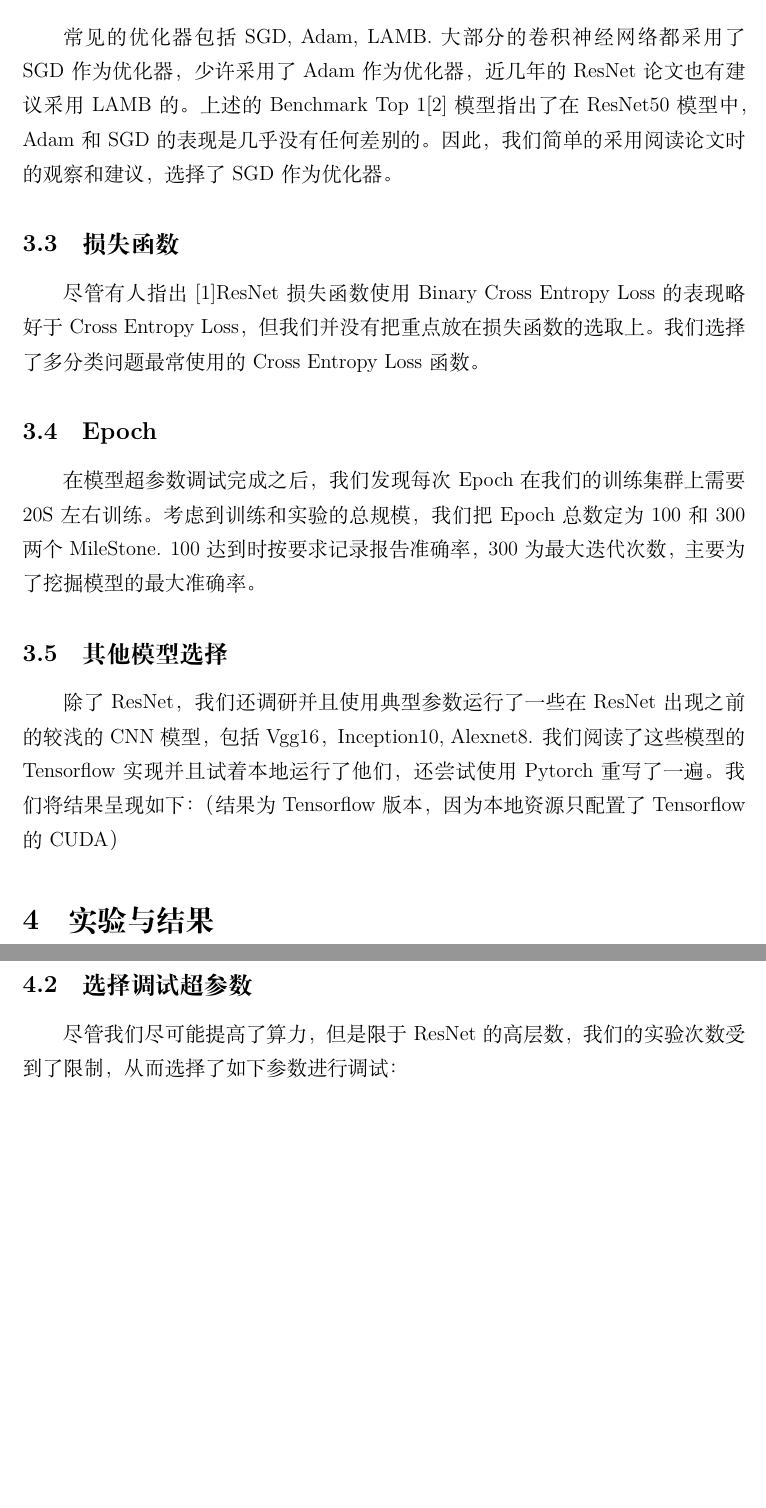
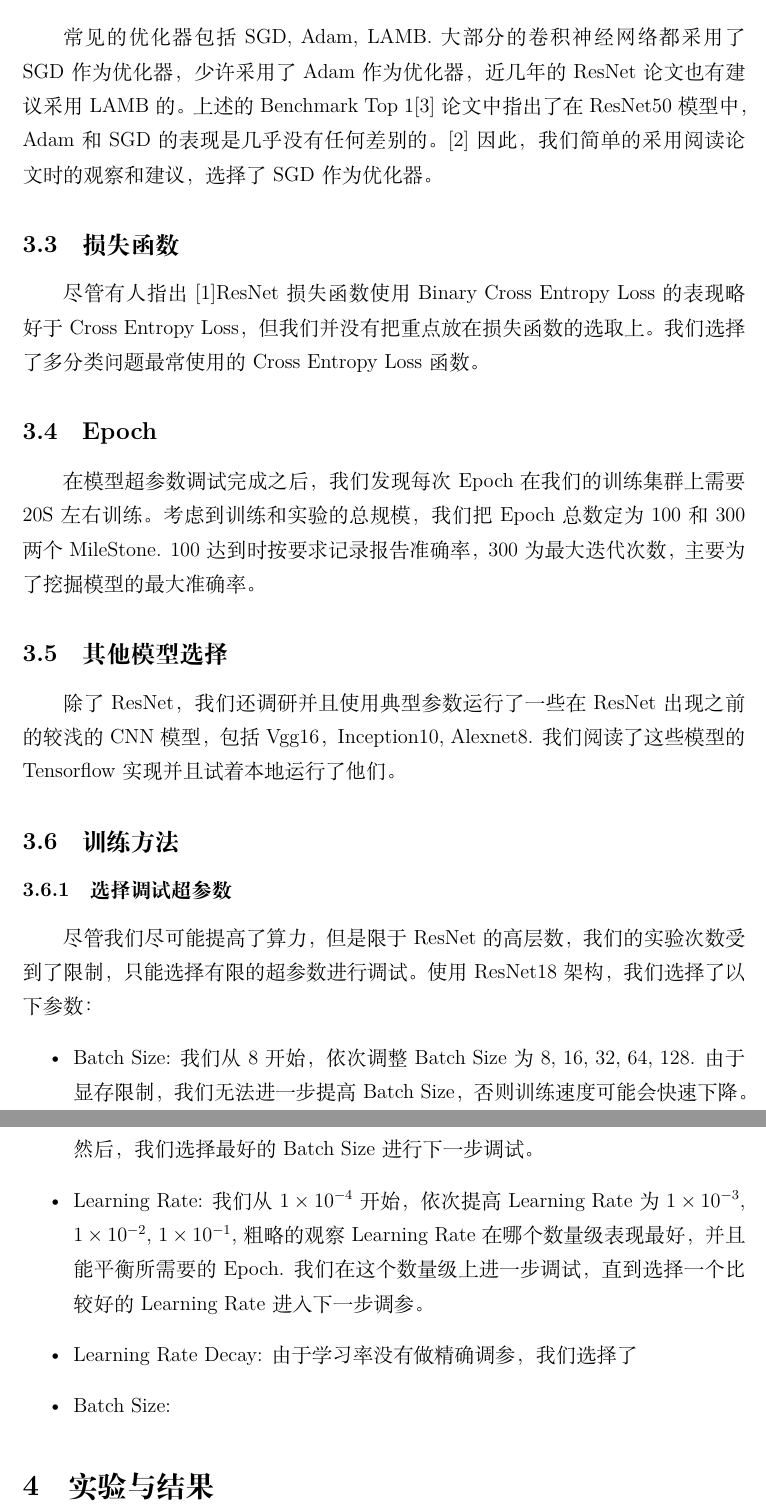
Before and after one commit to xavier-h-10/CIFAR10-CNN, a LaTeX document (docs/report.tex): two parts of pages 3 and 4 of 6 before the commit and two parts of pages 3 and 4 of 7 after it, joined at a grey line, cut so that both start at the same text, the shorter picture padded with empty space. Compiled offline with XeLaTeX; a missing font is replaced by an installed copy or a similar font.

Commit message:
add docs

```diff
--- a/docs/report.tex
+++ b/docs/report.tex
@@ -139,6 +142,6 @@ ResNet提出了Shortcut方法，引入了恒等映射，让模型拥有了“什
 
 \subsection{优化器}
-常见的优化器包括SGD, Adam, LAMB. 大部分的卷积神经网络都采用了SGD作为优化器，少许采用了Adam作为优化器，近几年的ResNet论文也有建议采用LAMB的。上述的Benchmark Top 1\cite{dosovitskiy2021image}模型指出了在ResNet50模型中，Adam和SGD的表现是几乎没有任何差别的。因此，我们简单的采用阅读论文时的观察和建议，选择了SGD作为优化器。
+常见的优化器包括SGD, Adam, LAMB. 大部分的卷积神经网络都采用了SGD作为优化器，少许采用了Adam作为优化器，近几年的ResNet论文也有建议采用LAMB的。上述的Benchmark Top 1\cite{dosovitskiy2021image}论文中指出了在ResNet50模型中，Adam和SGD的表现是几乎没有任何差别的。\cite{QuoraAnswer}因此，我们简单的采用阅读论文时的观察和建议，选择了SGD作为优化器。
 
 \subsection {损失函数}
 尽管有人指出\cite{beyer2020imagenet}ResNet损失函数使用Binary Cross Entropy Loss的表现略好于Cross Entropy Loss，但我们并没有把重点放在损失函数的选取上。我们选择了多分类问题最常使用的Cross Entropy Loss函数。
@@ -147,19 +150,24 @@ ResNet提出了Shortcut方法，引入了恒等映射，让模型拥有了“什
 在模型超参数调试完成之后，我们发现每次Epoch在我们的训练集群上需要20S左右训练。考虑到训练和实验的总规模，我们把Epoch总数定为100和300两个MileStone. 100达到时按要求记录报告准确率，300为最大迭代次数，主要为了挖掘模型的最大准确率。
 
 \subsection{其他模型选择}
-除了ResNet，我们还调研并且使用典型参数运行了一些在ResNet出现之前的较浅的CNN模型，包括Vgg16，Inception10, Alexnet8. 我们阅读了这些模型的Tensorflow实现并且试着本地运行了他们，还尝试使用Pytorch重写了一遍。我们将结果呈现如下：（结果为Tensorflow版本，因为本地资源只配置了Tensorflow的CUDA）
+除了ResNet，我们还调研并且使用典型参数运行了一些在ResNet出现之前的较浅的CNN模型，包括Vgg16，Inception10, Alexnet8. 我们阅读了这些模型的Tensorflow实现并且试着本地运行了他们。
 
+\subsection{训练方法}
+\subsubsection{选择调试超参数}
+尽管我们尽可能提高了算力，但是限于ResNet的高层数， 我们的实验次数受到了限制，只能选择有限的超参数进行调试。使用ResNet18架构，我们选择了以下参数：
+\begin{itemize}
+	\item Batch Size: 我们从8开始，依次调整Batch Size为8, 16, 32, 64, 128. 由于显存限制，我们无法进一步提高Batch Size，否则训练速度可能会快速下降。然后，我们选择最好的Batch Size进行下一步调试。
+	\item Learning Rate: 我们从$1 \times 10^{-4}$开始，依次提高Learning Rate为$1 \times 10^{-3}$, $1 \times 10^{-2}$, $1 \times 10^{-1}$, 粗略的观察Learning Rate在哪个数量级表现最好，并且能平衡所需要的Epoch. 我们在这个数量级上进一步调试，直到选择一个比较好的Learning Rate进入下一步调参。
+	\item Learning Rate Decay: 由于学习率没有做精确调参，我们选择了
+	\item Batch Size:
+\end{itemize}
 
 
 \section{实验与结果}
 \subsection{平台}
 使用了矩池云平台进行训练，租用了至多4块RTX3080 Ti显卡,CPU 为8 $\times$ Xeon E5-2682 v4核心，86G内存。系统环境为Python3.7, CUDA 11.1, cuDNN 8.0.5, Pytorch 1.8.1, Horovod 0.22.1, Ubuntu 18.04.
 
-\subsection{选择调试超参数}
-尽管我们尽可能提高了算力，但是限于ResNet的高层数， 我们的实验次数受到了限制，从而选择了如下参数进行调试：
-\begin{itemize}
-\item 1
-\end{itemize}
+
 
 \section{模板介绍}
 这个模板是UTF-8编码的，使用xeCJK宏包，中英文混排更美观，但编译速度稍慢。注意：该模板只能用xelatex编译。常用逻辑符号命令：
```
Also changed, not shown: docs/ref.bib (+24 -16 lines), README.md, docs/report.tex (11 more changed lines), 1 other file.
